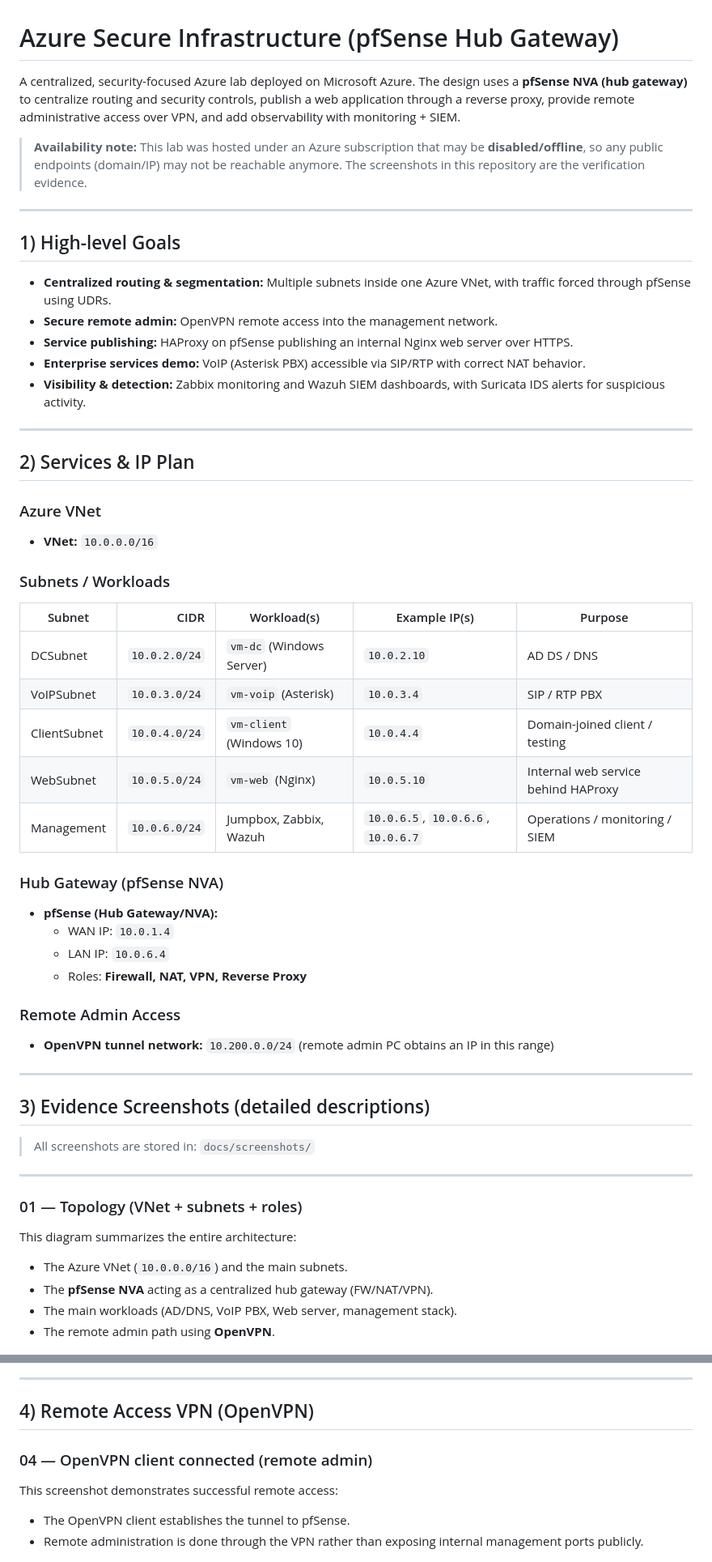
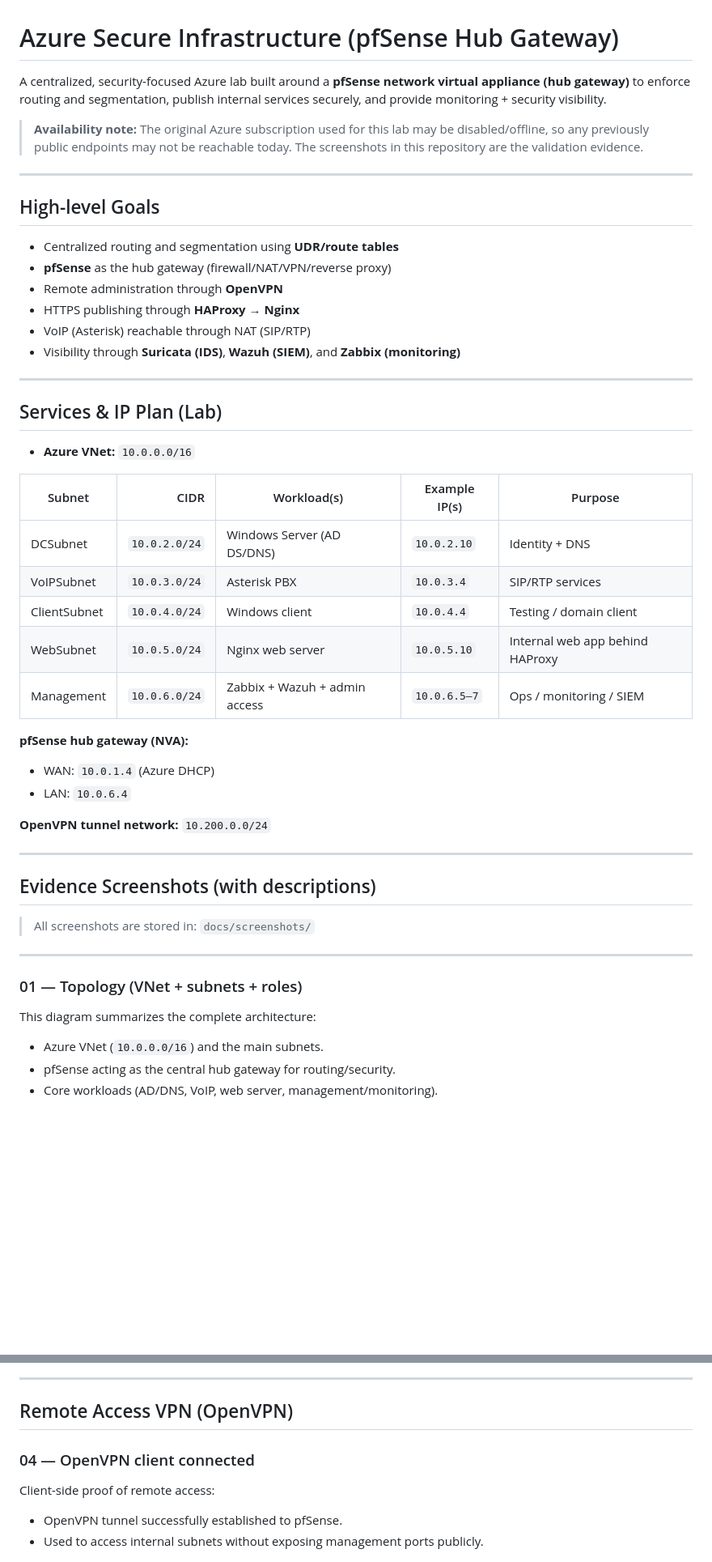
Before and after one commit to youssefkachmar/azure-secure-infrastructure, a Markdown page: README.md, 2 parts joined by grey strips. Shown: that part at 81% size. GitHub-like rendering; blank space fills up the shorter version.

Commit message:
Revise README for clarity and consistency
Updated README to improve clarity and consistency in language, including details about Azure lab setup, pfSense roles, and monitoring tools.

```diff
--- a/README.md
+++ b/README.md
@@ -1,48 +1,43 @@
 # Azure Secure Infrastructure (pfSense Hub Gateway)
 
-A centralized, security-focused Azure lab deployed on Microsoft Azure. The design uses a **pfSense NVA (hub gateway)** to centralize routing and security controls, publish a web application through a reverse proxy, provide remote administrative access over VPN, and add observability with monitoring + SIEM.
+A centralized, security-focused Azure lab built around a **pfSense network virtual appliance (hub gateway)** to enforce routing and segmentation, publish internal services securely, and provide monitoring + security visibility.
 
-> **Availability note:** This lab was hosted under an Azure subscription that may be **disabled/offline**, so any public endpoints (domain/IP) may not be reachable anymore. The screenshots in this repository are the verification evidence.
+> **Availability note:** The original Azure subscription used for this lab may be disabled/offline, so any previously public endpoints may not be reachable today. The screenshots in this repository are the validation evidence.
 
 ---
 
-## 1) High-level Goals
+## High-level Goals
 
-- **Centralized routing & segmentation:** Multiple subnets inside one Azure VNet, with traffic forced through pfSense using UDRs.
-- **Secure remote admin:** OpenVPN remote access into the management network.
-- **Service publishing:** HAProxy on pfSense publishing an internal Nginx web server over HTTPS.
-- **Enterprise services demo:** VoIP (Asterisk PBX) accessible via SIP/RTP with correct NAT behavior.
-- **Visibility & detection:** Zabbix monitoring and Wazuh SIEM dashboards, with Suricata IDS alerts for suspicious activity.
+- Centralized routing and segmentation using **UDR/route tables**
+- **pfSense** as the hub gateway (firewall/NAT/VPN/reverse proxy)
+- Remote administration through **OpenVPN**
+- HTTPS publishing through **HAProxy → Nginx**
+- VoIP (Asterisk) reachable through NAT (SIP/RTP)
+- Visibility through **Suricata (IDS)**, **Wazuh (SIEM)**, and **Zabbix (monitoring)**
 
 ---
 
-## 2) Services & IP Plan
+## Services & IP Plan (Lab)
 
-### Azure VNet
-- **VNet:** `10.0.0.0/16`
-
-### Subnets / Workloads
+- **Azure VNet:** `10.0.0.0/16`
 
 | Subnet | CIDR | Workload(s) | Example IP(s) | Purpose |
 |---|---:|---|---|---|
-| DCSubnet | `10.0.2.0/24` | `vm-dc` (Windows Server) | `10.0.2.10` | AD DS / DNS |
-| VoIPSubnet | `10.0.3.0/24` | `vm-voip` (Asterisk) | `10.0.3.4` | SIP / RTP PBX |
-| ClientSubnet | `10.0.4.0/24` | `vm-client` (Windows 10) | `10.0.4.4` | Domain-joined client / testing |
-| WebSubnet | `10.0.5.0/24` | `vm-web` (Nginx) | `10.0.5.10` | Internal web service behind HAProxy |
-| Management | `10.0.6.0/24` | Jumpbox, Zabbix, Wazuh | `10.0.6.5`, `10.0.6.6`, `10.0.6.7` | Operations / monitoring / SIEM |
+| DCSubnet | `10.0.2.0/24` | Windows Server (AD DS/DNS) | `10.0.2.10` | Identity + DNS |
+| VoIPSubnet | `10.0.3.0/24` | Asterisk PBX | `10.0.3.4` | SIP/RTP services |
+| ClientSubnet | `10.0.4.0/24` | Windows client | `10.0.4.4` | Testing / domain client |
+| WebSubnet | `10.0.5.0/24` | Nginx web server | `10.0.5.10` | Internal web app behind HAProxy |
+| Management | `10.0.6.0/24` | Zabbix + Wazuh + admin access | `10.0.6.5–7` | Ops / monitoring / SIEM |
 
-### Hub Gateway (pfSense NVA)
-- **pfSense (Hub Gateway/NVA):**
-  - WAN IP: `10.0.1.4`
-  - LAN IP: `10.0.6.4`
-  - Roles: **Firewall, NAT, VPN, Reverse Proxy**
+**pfSense hub gateway (NVA):**
+- WAN: `10.0.1.4` (Azure DHCP)
+- LAN: `10.0.6.4`
 
-### Remote Admin Access
-- **OpenVPN tunnel network:** `10.200.0.0/24` (remote admin PC obtains an IP in this range)
+**OpenVPN tunnel network:** `10.200.0.0/24`
 
 ---
 
-## 3) Evidence Screenshots (detailed descriptions)
+## Evidence Screenshots (with descriptions)
 
 > All screenshots are stored in: `docs/screenshots/`
 
@@ -50,11 +45,10 @@ A centralized, security-focused Azure lab deployed on Microsoft Azure. The desig
 
 ### 01 — Topology (VNet + subnets + roles)
 
-This diagram summarizes the entire architecture:
-- The Azure VNet (`10.0.0.0/16`) and the main subnets.
-- The **pfSense NVA** acting as a centralized hub gateway (FW/NAT/VPN).
-- The main workloads (AD/DNS, VoIP PBX, Web server, management stack).
-- The remote admin path using **OpenVPN**.
+This diagram summarizes the complete architecture:
+- Azure VNet (`10.0.0.0/16`) and the main subnets.
+- pfSense acting as the central hub gateway for routing/security.
+- Core workloads (AD/DNS, VoIP, web server, management/monitoring).
 
 ![01-topology](docs/screenshots/01-topology.png)
 
@@ -81,13 +74,13 @@ pfSense system dashboard confirming:
 
 ---
 
-## 4) Remote Access VPN (OpenVPN)
+## Remote Access VPN (OpenVPN)
 
-### 04 — OpenVPN client connected (remote admin)
+### 04 — OpenVPN client connected
 
-This screenshot demonstrates successful remote access:
-- The OpenVPN client establishes the tunnel to pfSense.
-- Remote administration is done through the VPN rather than exposing internal management ports publicly.
+Client-side proof of remote access:
+- OpenVPN tunnel successfully established to pfSense.
+- Used to access internal subnets without exposing management ports publicly.
 
 ![04-openvpn-client-connected](docs/screenshots/04-openvpn-client-connected.png)
 
```
Also changed, not shown: other parts of README.md (+71 -76 lines).
